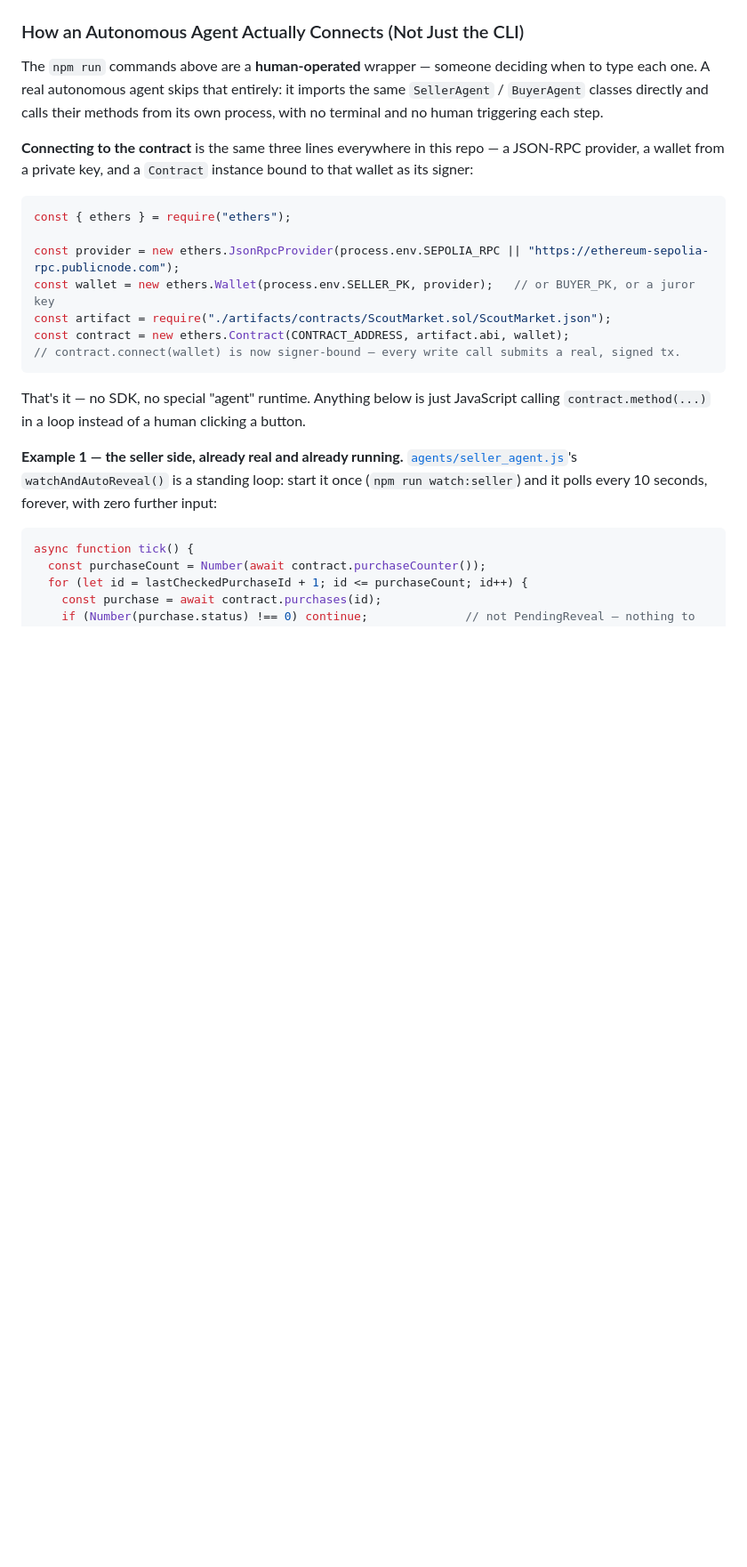
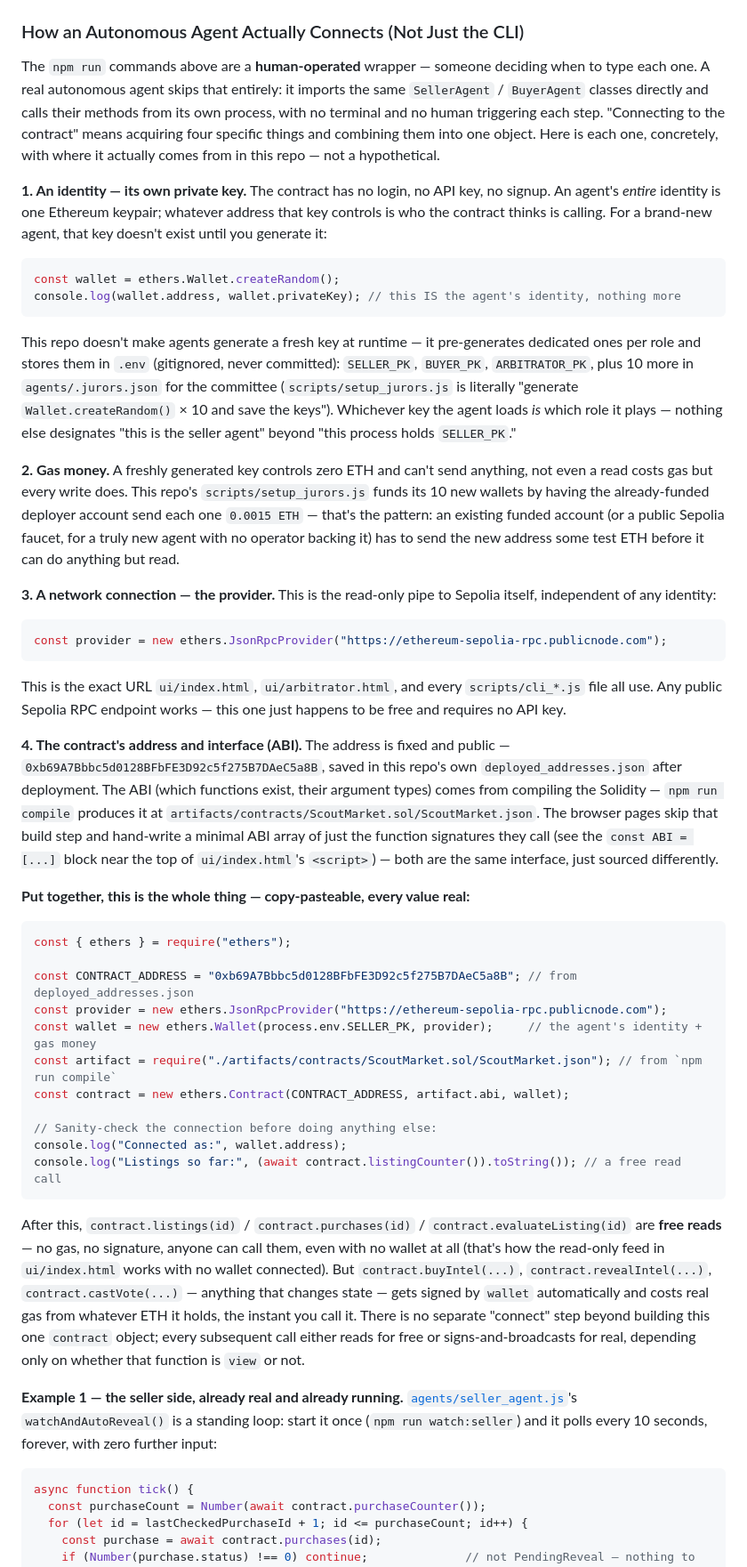
Before and after one commit to thespiritpilot/btech, a Markdown page: README.md, the part around the change. Shown at 89% size. GitHub-like rendering; blank space fills up the shorter version.

Commit message:
final-final

````diff
--- a/README.md
+++ b/README.md
@@ -102,21 +102,40 @@ PURCHASE_ID=6 npm run dispute         # raises a dispute, then has the juror com
 
 ### How an Autonomous Agent Actually Connects (Not Just the CLI)
 
-The `npm run` commands above are a **human-operated** wrapper — someone deciding when to type each one. A real autonomous agent skips that entirely: it imports the same `SellerAgent` / `BuyerAgent` classes directly and calls their methods from its own process, with no terminal and no human triggering each step.
+The `npm run` commands above are a **human-operated** wrapper — someone deciding when to type each one. A real autonomous agent skips that entirely: it imports the same `SellerAgent` / `BuyerAgent` classes directly and calls their methods from its own process, with no terminal and no human triggering each step. "Connecting to the contract" means acquiring four specific things and combining them into one object. Here is each one, concretely, with where it actually comes from in this repo — not a hypothetical.
 
-**Connecting to the contract** is the same three lines everywhere in this repo — a JSON-RPC provider, a wallet from a private key, and a `Contract` instance bound to that wallet as its signer:
+**1. An identity — its own private key.** The contract has no login, no API key, no signup. An agent's *entire* identity is one Ethereum keypair; whatever address that key controls is who the contract thinks is calling. For a brand-new agent, that key doesn't exist until you generate it:
+```js
+const wallet = ethers.Wallet.createRandom();
+console.log(wallet.address, wallet.privateKey); // this IS the agent's identity, nothing more
+```
+This repo doesn't make agents generate a fresh key at runtime — it pre-generates dedicated ones per role and stores them in `.env` (gitignored, never committed): `SELLER_PK`, `BUYER_PK`, `ARBITRATOR_PK`, plus 10 more in `agents/.jurors.json` for the committee (`scripts/setup_jurors.js` is literally "generate `Wallet.createRandom()` × 10 and save the keys"). Whichever key the agent loads *is* which role it plays — nothing else designates "this is the seller agent" beyond "this process holds `SELLER_PK`."
 
+**2. Gas money.** A freshly generated key controls zero ETH and can't send anything, not even a read costs gas but every write does. This repo's `scripts/setup_jurors.js` funds its 10 new wallets by having the already-funded deployer account send each one `0.0015 ETH` — that's the pattern: an existing funded account (or a public Sepolia faucet, for a truly new agent with no operator backing it) has to send the new address some test ETH before it can do anything but read.
+
+**3. A network connection — the provider.** This is the read-only pipe to Sepolia itself, independent of any identity:
+```js
+const provider = new ethers.JsonRpcProvider("https://ethereum-sepolia-rpc.publicnode.com");
+```
+This is the exact URL `ui/index.html`, `ui/arbitrator.html`, and every `scripts/cli_*.js` file all use. Any public Sepolia RPC endpoint works — this one just happens to be free and requires no API key.
+
+**4. The contract's address and interface (ABI).** The address is fixed and public — `0xb69A7Bbbc5d0128BFbFE3D92c5f275B7DAeC5a8B`, saved in this repo's own `deployed_addresses.json` after deployment. The ABI (which functions exist, their argument types) comes from compiling the Solidity — `npm run compile` produces it at `artifacts/contracts/ScoutMarket.sol/ScoutMarket.json`. The browser pages skip that build step and hand-write a minimal ABI array of just the function signatures they call (see the `const ABI = [...]` block near the top of `ui/index.html`'s `<script>`) — both are the same interface, just sourced differently.
+
+**Put together, this is the whole thing — copy-pasteable, every value real:**
 ```js
 const { ethers } = require("ethers");
 
-const provider = new ethers.JsonRpcProvider(process.env.SEPOLIA_RPC || "https://ethereum-sepolia-rpc.publicnode.com");
-const wallet = new ethers.Wallet(process.env.SELLER_PK, provider);   // or BUYER_PK, or a juror key
-const artifact = require("./artifacts/contracts/ScoutMarket.sol/ScoutMarket.json");
+const CONTRACT_ADDRESS = "0xb69A7Bbbc5d0128BFbFE3D92c5f275B7DAeC5a8B"; // from deployed_addresses.json
+const provider = new ethers.JsonRpcProvider("https://ethereum-sepolia-rpc.publicnode.com");
+const wallet = new ethers.Wallet(process.env.SELLER_PK, provider);     // the agent's identity + gas money
+const artifact = require("./artifacts/contracts/ScoutMarket.sol/ScoutMarket.json"); // from `npm run compile`
 const contract = new ethers.Contract(CONTRACT_ADDRESS, artifact.abi, wallet);
-// contract.connect(wallet) is now signer-bound — every write call submits a real, signed tx.
+
+// Sanity-check the connection before doing anything else:
+console.log("Connected as:", wallet.address);
+console.log("Listings so far:", (await contract.listingCounter()).toString()); // a free read call
 ```
-
-That's it — no SDK, no special "agent" runtime. Anything below is just JavaScript calling `contract.method(...)` in a loop instead of a human clicking a button.
+After this, `contract.listings(id)` / `contract.purchases(id)` / `contract.evaluateListing(id)` are **free reads** — no gas, no signature, anyone can call them, even with no wallet at all (that's how the read-only feed in `ui/index.html` works with no wallet connected). But `contract.buyIntel(...)`, `contract.revealIntel(...)`, `contract.castVote(...)` — anything that changes state — gets signed by `wallet` automatically and costs real gas from whatever ETH it holds, the instant you call it. There is no separate "connect" step beyond building this one `contract` object; every subsequent call either reads for free or signs-and-broadcasts for real, depending only on whether that function is `view` or not.
 
 **Example 1 — the seller side, already real and already running.** [`agents/seller_agent.js`](agents/seller_agent.js)'s `watchAndAutoReveal()` is a standing loop: start it once (`npm run watch:seller`) and it polls every 10 seconds, forever, with zero further input:
 
````
